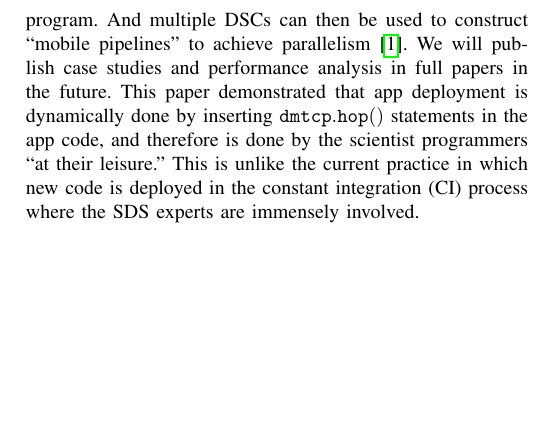
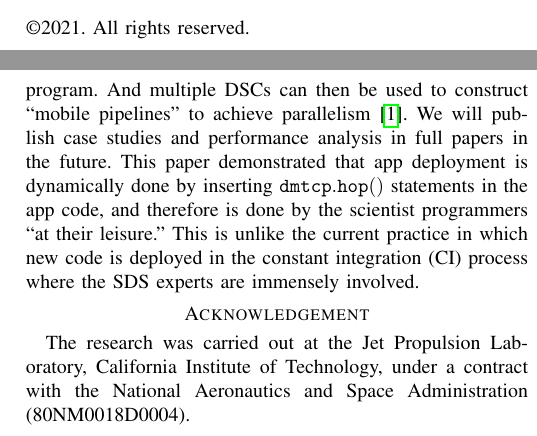
Before and after one commit to leipan/navp, a LaTeX paper (Doc/pan_supercheck21.tex): part of one column of page 3 of 3 before the commit and two parts of the columns of pages 1 and 3 of 3 after it, the two joined at a grey line, cut at the place of the change, the shorter picture padded with empty space. Compiled offline with pdfLaTeX.

Commit message:
added copyright and ack

```diff
--- a/Doc/pan_supercheck21.tex
+++ b/Doc/pan_supercheck21.tex
@@ -10,6 +10,7 @@
 \usepackage{hyperref}
 \usepackage{soul}
 \usepackage{flushend}
+\usepackage{fancyhdr}
 % \usepackage[aboveskip=0pt,font=small]{caption}
 
 % personal commands
@@ -17,12 +18,25 @@
 \newcommand{\TODO}[1]{{\color{blue}\textit{#1}}}
 % \def\BibTeX{{\rm B\kern-.05em{\sc i\kern-.025em b}\kern-.08em
 %     T\kern-.1667em\lower.7ex\hbox{E}\kern-.125emX}}
+
+\fancyhf{}
+
+\renewcommand{\headrulewidth}{0pt}
+
+\fancyfoot[c]{}
+
+\fancypagestyle{FirstPage}{
+
+\lfoot{\copyright2021. All rights reserved.}
+
+}
+
 \begin{document}
 
 \title{Transparent C/R for Navigational Programming and Fault Tolerance in Science Data Systems}
 
 % Commenting out for the double blind submission
-
+%%%
 \author{\IEEEauthorblockN{Lei Pan}
 \IEEEauthorblockA{\textit{Jet Propulsion Laboratory, California Institute of Technology}} \\
 Pasadena, USA\\
@@ -184,6 +200,8 @@ The test case application is the co-location of two satellite observation data.
 As shown in Fig~\ref{code:app}, achieving FTC in SDS can be done with minimum intrusion to the app code.
 If we replace the $\mathtt{dmtcp.publish()}$ statements in the app by the $\mathtt{dmtcp.hop()}$ statements, we get a distributed sequential computing (DSC) program. And multiple DSCs can then be used to construct ``mobile pipelines'' to achieve parallelism~\cite{pan2004navp}. We will publish case studies and performance analysis in full papers in the future. This paper demonstrated that app deployment is dynamically done by inserting $\mathtt{dmtcp.hop()}$ statements in the app code, and therefore is done by the scientist programmers ``at their leisure.'' This is unlike the current practice in which new code is deployed in the constant integration (CI) process where the SDS experts are immensely involved.
 
+\section*{Acknowledgement}
+The research was carried out at the Jet Propulsion Laboratory, California Institute of Technology, under a contract with the National Aeronautics and Space Administration (80NM0018D0004).
 
 \IEEEtriggeratref{6}
 \bibliographystyle{IEEEtran}
```
Also changed, not shown: Doc/pan_supercheck21.tex (2 more changed lines).
